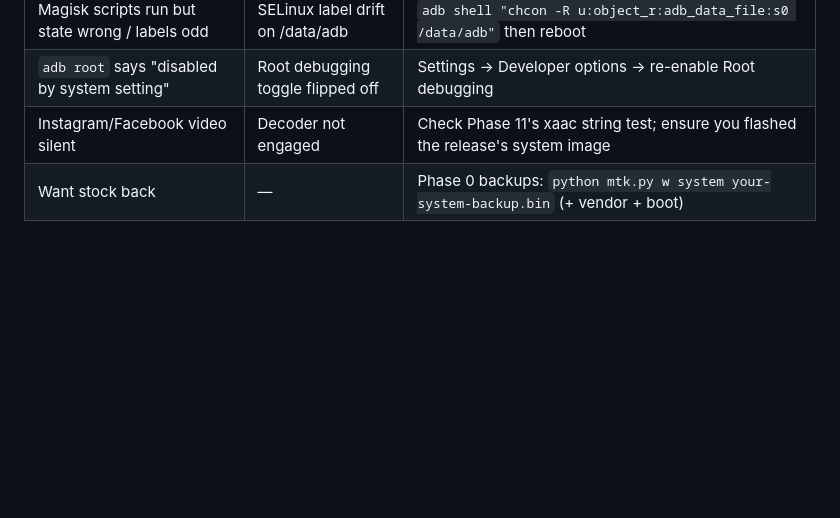
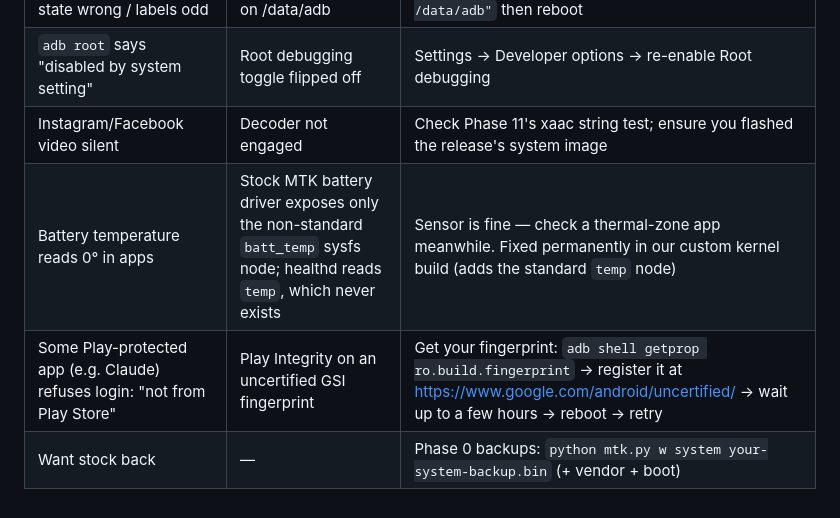
Before and after one commit to AquaticAzelf/oppo-a5s-custom-rom, a Markdown page: docs/FLASH-GUIDE.md, the part around the change. GitHub-like rendering; blank space fills up the shorter version.

```diff
--- a/docs/FLASH-GUIDE.md
+++ b/docs/FLASH-GUIDE.md
@@ -237,4 +237,6 @@ Done. Install your apps (Open Camera, your launcher, your games) and go.
 | Magisk scripts run but state wrong / labels odd | SELinux label drift on /data/adb | `adb shell "chcon -R u:object_r:adb_data_file:s0 /data/adb"` then reboot |
 | `adb root` says "disabled by system setting" | Root debugging toggle flipped off | Settings → Developer options → re-enable Root debugging |
 | Instagram/Facebook video silent | Decoder not engaged | Check Phase 11's xaac string test; ensure you flashed the release's system image |
+| Battery temperature reads 0° in apps | Stock MTK battery driver exposes only the non-standard `batt_temp` sysfs node; healthd reads `temp`, which never exists | Sensor is fine — check a thermal-zone app meanwhile. Fixed permanently in our custom kernel build (adds the standard `temp` node) |
+| Some Play-protected app (e.g. Claude) refuses login: "not from Play Store" | Play Integrity on an uncertified GSI fingerprint | Get your fingerprint: `adb shell getprop ro.build.fingerprint` → register it at https://www.google.com/android/uncertified/ → wait up to a few hours → reboot → retry |
 | Want stock back | — | Phase 0 backups: `python mtk.py w system your-system-backup.bin` (+ vendor + boot) |
```
Also changed, not shown: README.md (+11 -4 lines).
